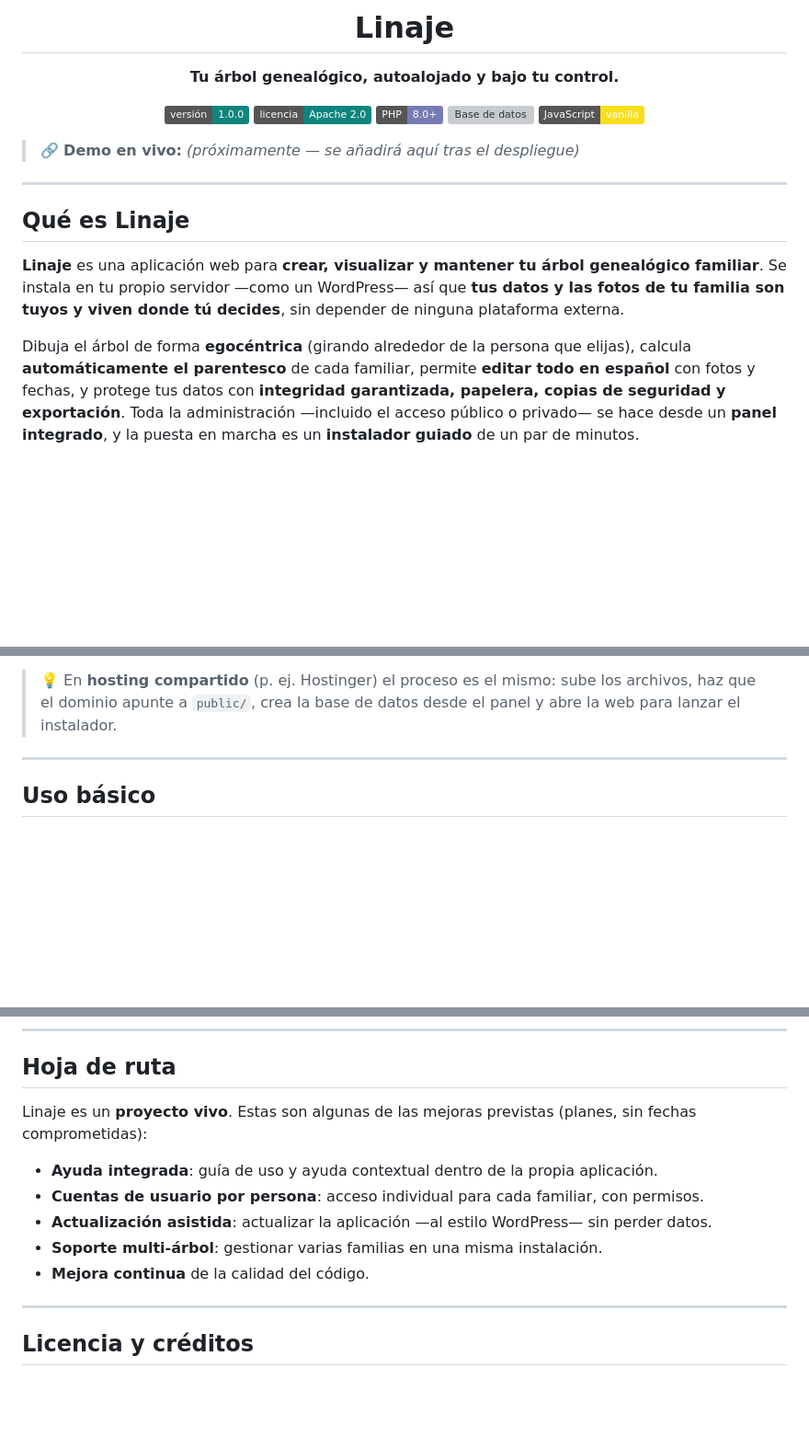
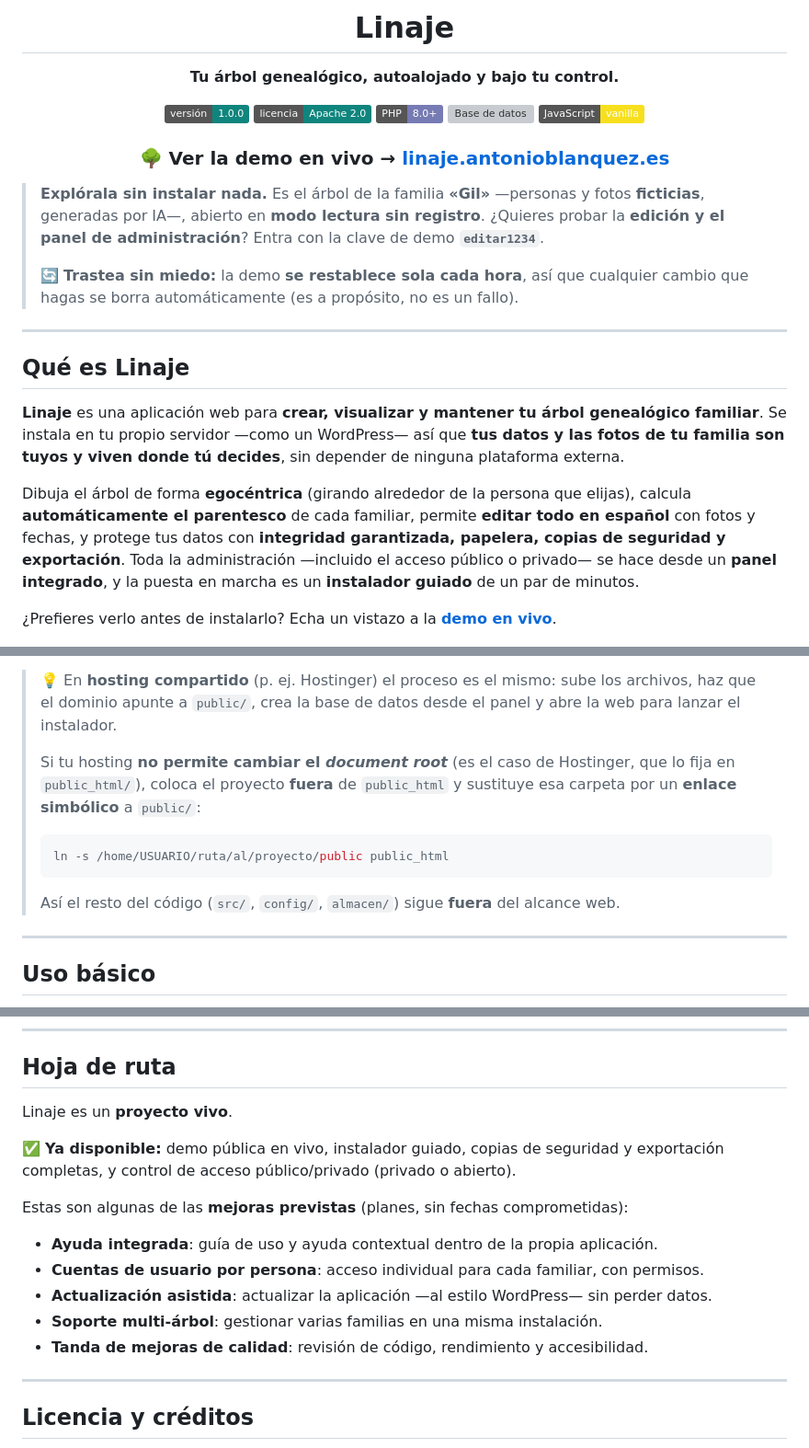
Before and after one commit to ablanquez/linaje, a Markdown page: README.md, 3 parts joined by grey strips. Shown at 92% size. Rendered like a GitHub page; badges without logos; blank space fills up the shorter version; grey boxes are pictures that could not be loaded.

Commit message:
docs: añade demo en vivo y actualiza README tras el despliegue

````diff
--- a/README.md
+++ b/README.md
@@ -14,7 +14,19 @@
 
 </div>
 
-> 🔗 **Demo en vivo:** _(próximamente — se añadirá aquí tras el despliegue)_
+<div align="center">
+
+### 🌳 Ver la demo en vivo → **[linaje.antonioblanquez.es](https://linaje.antonioblanquez.es)**
+
+</div>
+
+> **Explórala sin instalar nada.** Es el árbol de la familia **«Gil»** —personas y fotos
+> **ficticias**, generadas por IA—, abierto en **modo lectura sin registro**. ¿Quieres
+> probar la **edición y el panel de administración**? Entra con la clave de demo
+> **`editar1234`**.
+>
+> 🔄 **Trastea sin miedo:** la demo **se restablece sola cada hora**, así que cualquier
+> cambio que hagas se borra automáticamente (es a propósito, no es un fallo).
 
 ---
 
@@ -31,6 +43,9 @@ elijas), calcula **automáticamente el parentesco** de cada familiar, permite
 garantizada, papelera, copias de seguridad y exportación**. Toda la administración
 —incluido el acceso público o privado— se hace desde un **panel integrado**, y la
 puesta en marcha es un **instalador guiado** de un par de minutos.
+
+¿Prefieres verlo antes de instalarlo? Echa un vistazo a la
+**[demo en vivo](https://linaje.antonioblanquez.es)**.
 
 <div align="center">
 <img src="docs/capturas/arbol-claro.png" width="90%" alt="El árbol genealógico de la familia de demostración en Linaje">
@@ -268,6 +283,14 @@ configuración (`config/`) y los datos (`almacen/`) **nunca son accesibles por w
 > 💡 En **hosting compartido** (p. ej. Hostinger) el proceso es el mismo: sube los
 > archivos, haz que el dominio apunte a `public/`, crea la base de datos desde el
 > panel y abre la web para lanzar el instalador.
+>
+> Si tu hosting **no permite cambiar el _document root_** (es el caso de Hostinger, que
+> lo fija en `public_html/`), coloca el proyecto **fuera** de `public_html` y sustituye
+> esa carpeta por un **enlace simbólico** a `public/`:
+> ```bash
+> ln -s /home/USUARIO/ruta/al/proyecto/public public_html
+> ```
+> Así el resto del código (`src/`, `config/`, `almacen/`) sigue **fuera** del alcance web.
 
 ---
 
@@ -285,8 +308,12 @@ configuración (`config/`) y los datos (`almacen/`) **nunca son accesibles por w
 
 ## Hoja de ruta
 
-Linaje es un **proyecto vivo**. Estas son algunas de las mejoras previstas (planes,
-sin fechas comprometidas):
+Linaje es un **proyecto vivo**.
+
+✅ **Ya disponible:** demo pública en vivo, instalador guiado, copias de seguridad y
+exportación completas, y control de acceso público/privado (privado o abierto).
+
+Estas son algunas de las **mejoras previstas** (planes, sin fechas comprometidas):
 
 - **Ayuda integrada**: guía de uso y ayuda contextual dentro de la propia aplicación.
 - **Cuentas de usuario por persona**: acceso individual para cada familiar, con
@@ -294,7 +321,7 @@ sin fechas comprometidas):
 - **Actualización asistida**: actualizar la aplicación —al estilo WordPress— sin
   perder datos.
 - **Soporte multi-árbol**: gestionar varias familias en una misma instalación.
-- **Mejora continua** de la calidad del código.
+- **Tanda de mejoras de calidad**: revisión de código, rendimiento y accesibilidad.
 
 ---
 
````
Also changed, not shown: other parts of README.md (+3 -3 lines).
